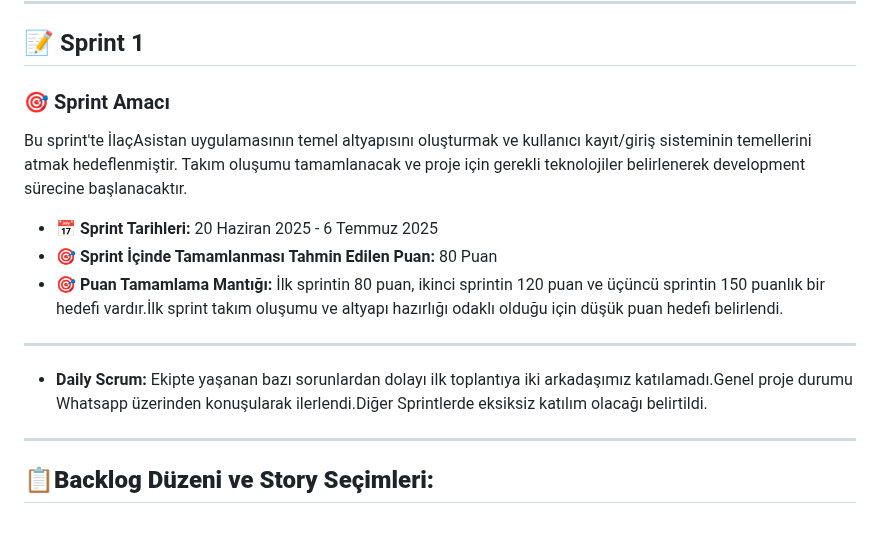
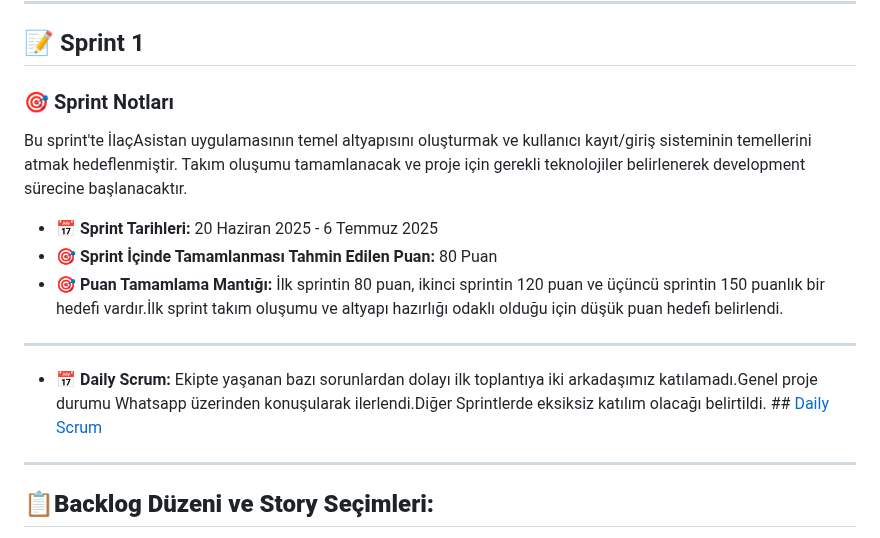
Before and after one commit to mahmut-akarsu/YZTA-Grup165, a Markdown page: README.md, the part around the change. GitHub-like rendering.

Commit message:
README.md Güncellendi.

```diff
--- a/README.md
+++ b/README.md
@@ -47,13 +47,13 @@ Kronik hastalıklara sahip ve düzenli ilaç kullanımı gereken hastalar, yaşl
 ---
 
 ## 📝 Sprint 1
-### 🎯 Sprint Amacı
+### 🎯 Sprint Notları
 Bu sprint'te İlaçAsistan uygulamasının temel altyapısını oluşturmak ve kullanıcı kayıt/giriş sisteminin temellerini atmak hedeflenmiştir. Takım oluşumu tamamlanacak ve proje için gerekli teknolojiler belirlenerek development sürecine başlanacaktır.
 - 📅 **Sprint Tarihleri:** 20 Haziran 2025 - 6 Temmuz 2025
 - 🎯 **Sprint İçinde Tamamlanması Tahmin Edilen Puan:**  80 Puan
 - 🎯 **Puan Tamamlama Mantığı:** İlk sprintin 80 puan, ikinci sprintin 120 puan ve üçüncü sprintin 150 puanlık bir hedefi vardır.İlk sprint takım oluşumu ve altyapı hazırlığı odaklı olduğu için düşük puan hedefi belirlendi.
 ---
-- **Daily Scrum:** Ekipte yaşanan bazı sorunlardan dolayı ilk toplantıya iki arkadaşımız katılamadı.Genel proje durumu Whatsapp üzerinden konuşularak ilerlendi.Diğer Sprintlerde eksiksiz katılım olacağı belirtildi.
+- 📅 **Daily Scrum:** Ekipte yaşanan bazı sorunlardan dolayı ilk toplantıya iki arkadaşımız katılamadı.Genel proje durumu Whatsapp üzerinden konuşularak ilerlendi.Diğer Sprintlerde eksiksiz katılım olacağı belirtildi. ## [Daily Scrum](./Daily%20Scrum/)
 ---
 ## 📋**Backlog Düzeni ve Story Seçimleri:**
 * Backlog'umuz bir sonraki sprintlerin temelini atacak şekilde düzenlenmiştir. Sprint başına tahmin edilen puan sayısını geçmeyecek şekilde görevler dağıtılmıştır.
```
